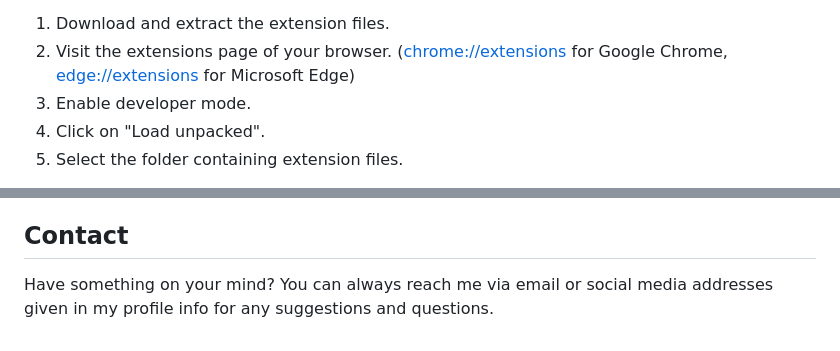
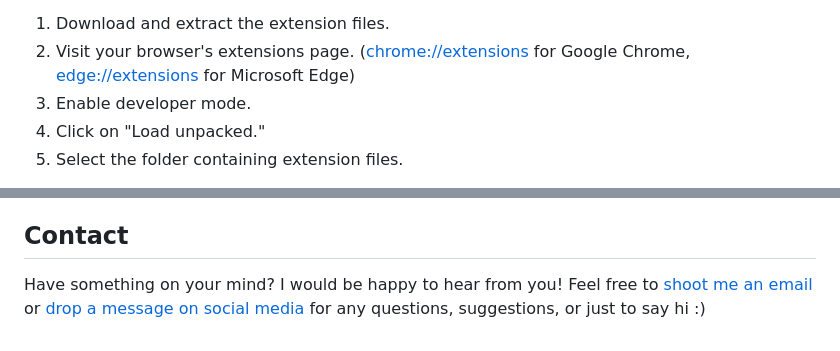
Before and after one commit to alpafyonluoglu/WorkflowyEncrypter, a Markdown page: README.md, 2 parts joined by grey strips. Rendered like a GitHub page.

```diff
--- a/README.md
+++ b/README.md
@@ -26,6 +49,6 @@ Visit [Chrome Web Store](https://chrome.google.com/webstore/detail/workflowy-enc
 1. Download and extract the extension files.
-2. Visit the extensions page of your browser. ([chrome://extensions](chrome://extensions) for Google Chrome, [edge://extensions](edge://extensions) for Microsoft Edge)
+2. Visit your browser's extensions page. ([chrome://extensions](chrome://extensions) for Google Chrome, [edge://extensions](edge://extensions) for Microsoft Edge)
 3. Enable developer mode.
-4. Click on "Load unpacked".
+4. Click on "Load unpacked."
 5. Select the folder containing extension files.
 
@@ -51,4 +72,4 @@ All collaborators are welcome to contribute to the project in any constructive w
 This project is licensed under the MIT License. See the [LICENSE](/LICENSE) for details.
 
 ## Contact
-Have something on your mind? You can always reach me via email or social media addresses given in my profile info for any suggestions and questions.
+Have something on your mind? I would be happy to hear from you! Feel free to [shoot me an email](mailto:contact@alpafyonluoglu.dev) or [drop a message on social media](https://alpafyonluoglu.dev/) for any questions, suggestions, or just to say hi :)
```
Also changed, not shown: other parts of README.md (+34 -13 lines).
